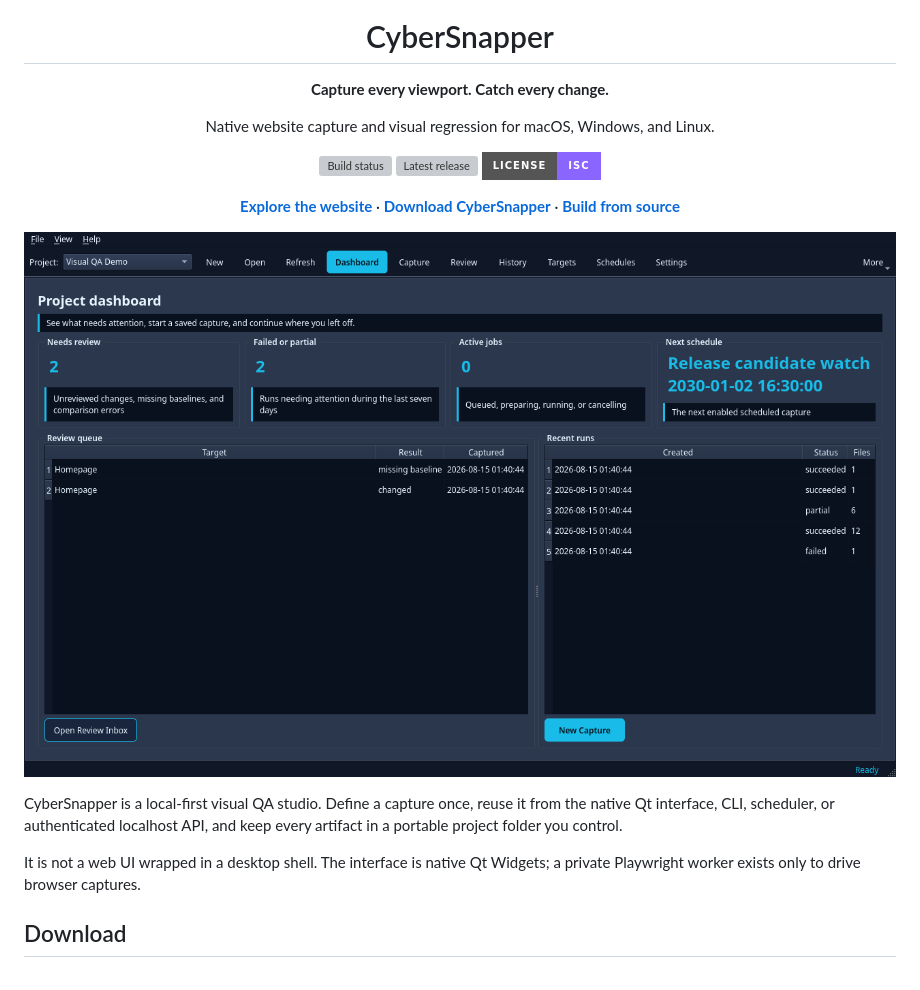
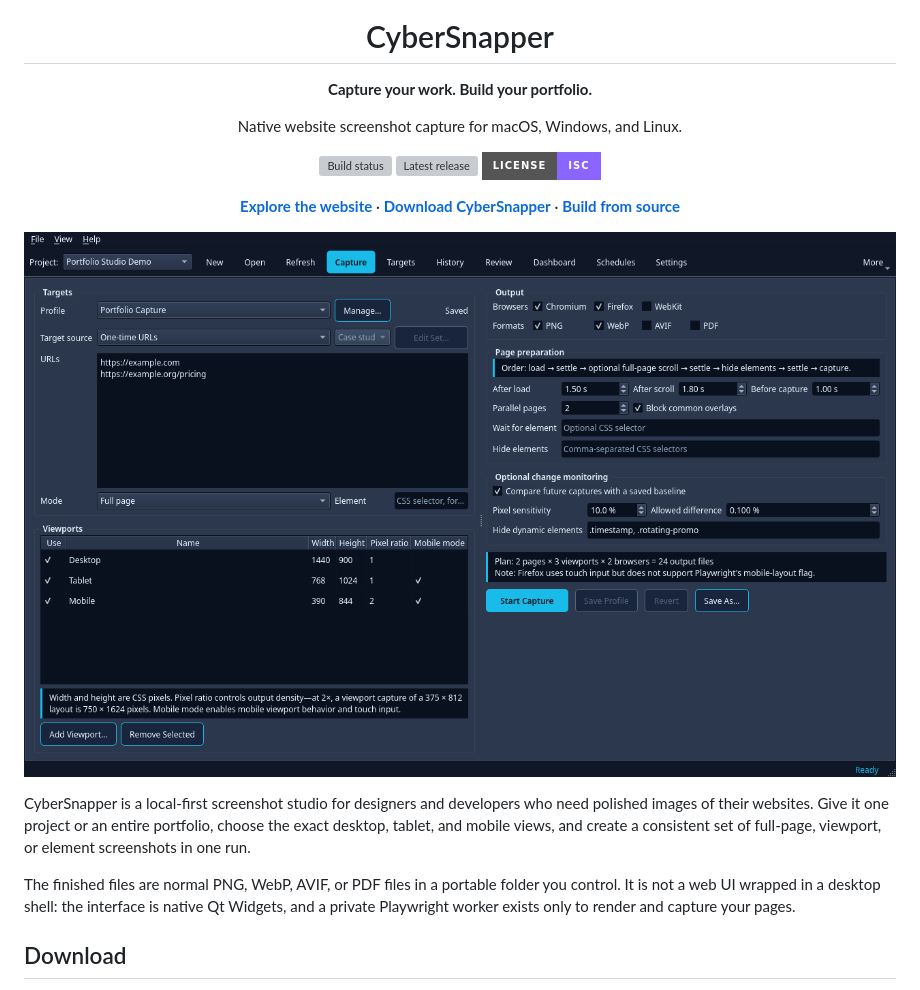
Before and after one commit to Alex9001/CyberSnapper, a Markdown page: README.md, the part around one of its changes. Rendered like a GitHub page; pictures changed too: docs/images/app-capture.png, docs/images/app-dashboard.png; badges without logos; grey boxes are pictures that could not be loaded.

```diff
--- a/README.md
+++ b/README.md
@@ -1,8 +1,8 @@
 <div align="center">
   <img src="assets/logo.png" width="190" alt="CyberSnapper camera logo">
   <h1>CyberSnapper</h1>
-  <p><strong>Capture every viewport. Catch every change.</strong></p>
-  <p>Native website capture and visual regression for macOS, Windows, and Linux.</p>
+  <p><strong>Capture your work. Build your portfolio.</strong></p>
+  <p>Native website screenshot capture for macOS, Windows, and Linux.</p>
 
   <p>
     <a href="https://github.com/Alex9001/CyberSnapper/actions/workflows/ci.yml"><img alt="Build status" src="https://img.shields.io/github/actions/workflow/status/Alex9001/CyberSnapper/ci.yml?branch=master&style=for-the-badge&logo=githubactions&logoColor=white&label=Build"></a>
@@ -19,11 +19,11 @@
   </p>
 </div>
 
-![CyberSnapper Dashboard showing review work, failed runs, active jobs, schedules, and recent captures](docs/images/app-dashboard.png)
+![CyberSnapper Capture workspace creating portfolio screenshots across desktop, tablet, and mobile](docs/images/app-capture.png)
 
-CyberSnapper is a local-first visual QA studio. Define a capture once, reuse it from the native Qt interface, CLI, scheduler, or authenticated localhost API, and keep every artifact in a portable project folder you control.
+CyberSnapper is a local-first screenshot studio for designers and developers who need polished images of their websites. Give it one project or an entire portfolio, choose the exact desktop, tablet, and mobile views, and create a consistent set of full-page, viewport, or element screenshots in one run.
 
-It is not a web UI wrapped in a desktop shell. The interface is native Qt Widgets; a private Playwright worker exists only to drive browser captures.
+The finished files are normal PNG, WebP, AVIF, or PDF files in a portable folder you control. It is not a web UI wrapped in a desktop shell: the interface is native Qt Widgets, and a private Playwright worker exists only to render and capture your pages.
 
 ## Download
 
```
Also changed, not shown: other parts of README.md (+17 -19 lines), docs/images/app-history.png, docs/images/app-review.png, docs/images/app-schedules.png, docs/images/app-targets.png, 9 other files.
